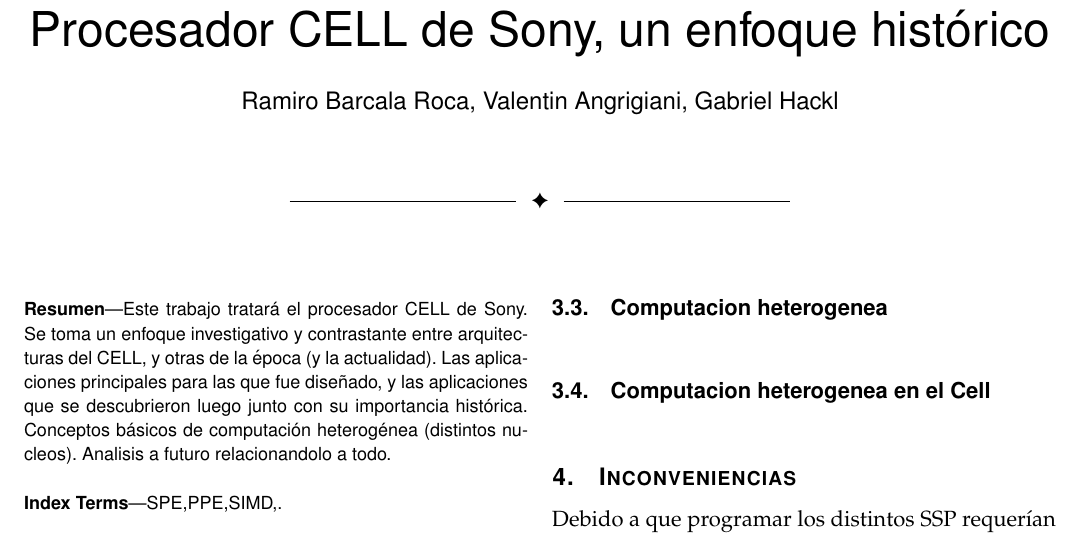
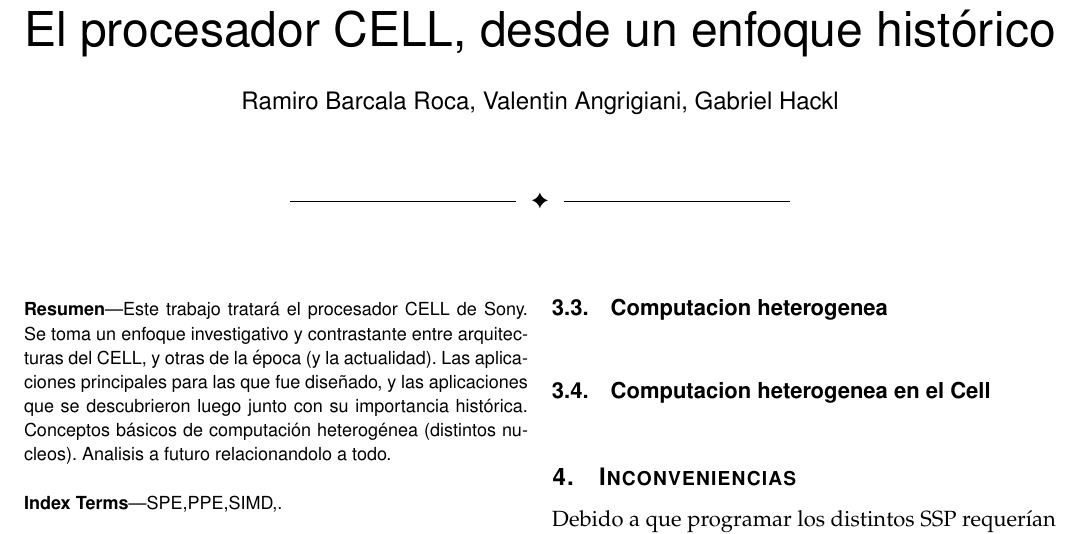
Before and after one commit to Organizacion-del-Computador/TPFINAL, a LaTeX paper (Trabajo/informe_carpeta/informe.tex): part of page 1 of 2, cut so that both start at the same text. Compiled offline with pdfLaTeX.

Commit message:
Actualiza el informe: mejora el título y corrige el formato del log de salida

```diff
--- a/Trabajo/informe_carpeta/informe.tex
+++ b/Trabajo/informe_carpeta/informe.tex
@@ -14,7 +14,8 @@
 		T\kern-.1667em\lower.7ex\hbox{E}\kern-.125emX}}
 \usepackage{balance}
 \begin{document}
-	\title{Procesador CELL de Sony, un enfoque histórico}
+	\title{El procesador CELL, desde un enfoque
+		histórico}
 	\author{Ramiro Barcala Roca, Valentin Angrigiani, Gabriel Hackl}
 
 	\markboth{Organizacion del Computador, Catedra Marchi, 2024}%
```
Also changed, not shown: Trabajo/informe_carpeta/informe.pdf, 2 other files.
